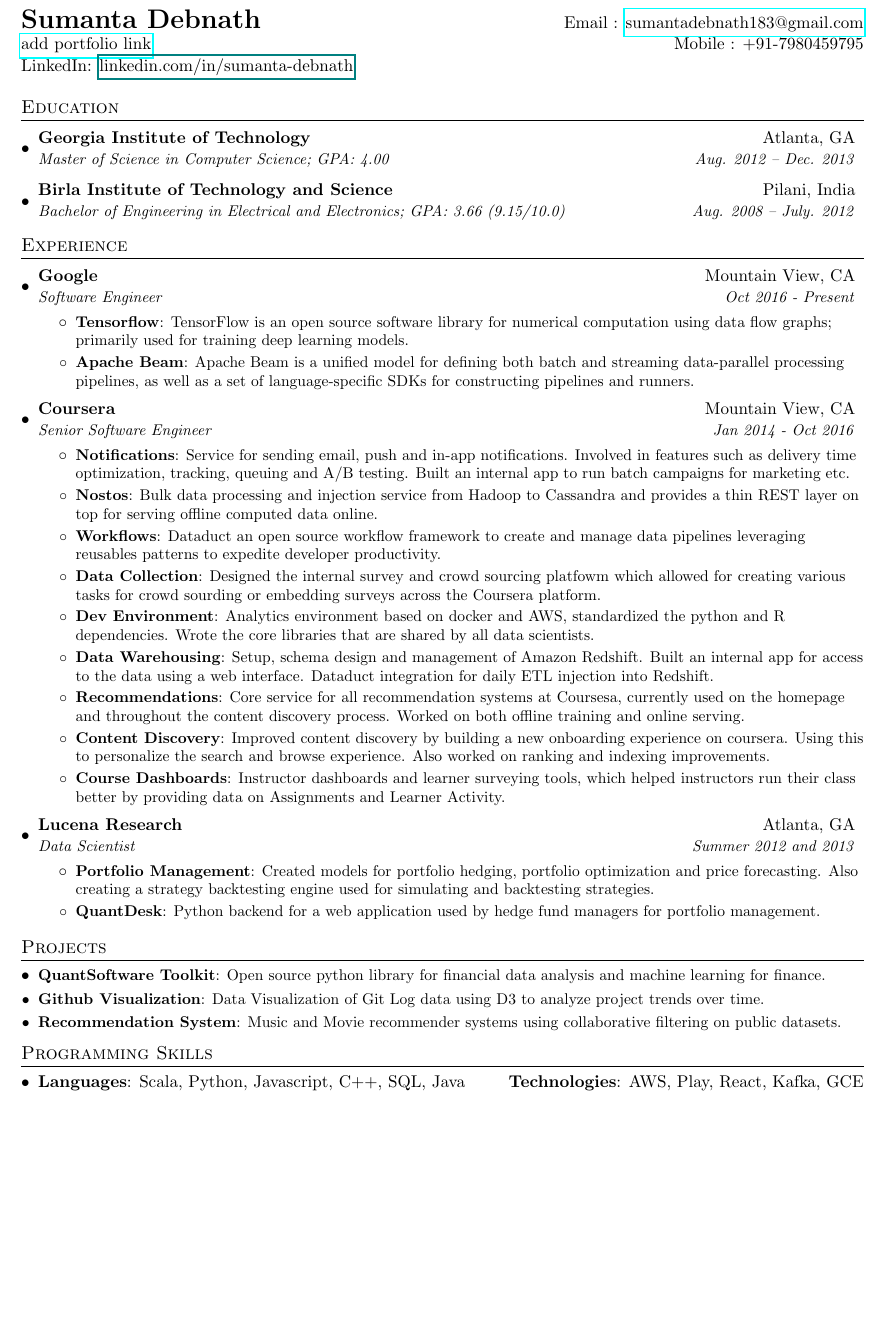
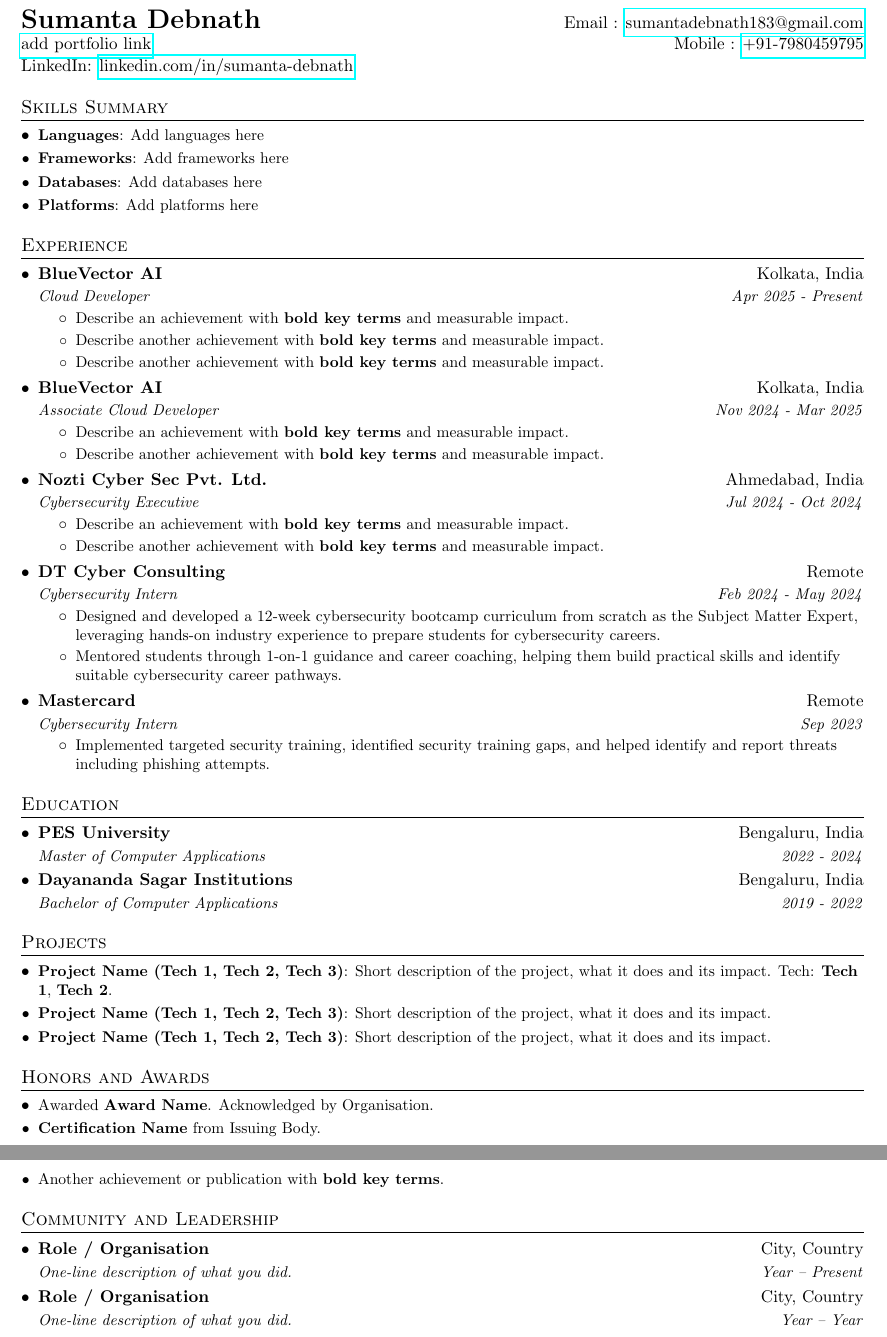
Before and after one commit to Sumanta-Debnath/sumantacv, a LaTeX document (sumanta-debnath.tex): part of the page before the commit and two parts of pages 1 and 2 of 2 after it, the two joined at a grey line, cut so that both start at the same text, the shorter picture padded with empty space. Compiled offline with pdfLaTeX.

Commit message:
Update sumanta-debnath.tex

```diff
--- a/sumanta-debnath.tex
+++ b/sumanta-debnath.tex
@@ -76,20 +78,18 @@
 %----------HEADING-----------------
 \begin{tabular*}{\textwidth}{l@{\extracolsep{\fill}}r}
   \textbf{\LARGE Sumanta Debnath} & Email : \href{mailto:sumantadebnath183@gmail.com}{sumantadebnath183@gmail.com}\\
-  \href{http://sourabhbajaj.com/}{add portfolio link} & Mobile : +91-7980459795 \\
-  LinkedIn: \href{www.linkedin.com/in/sumanta-debnath-587329206/}{linkedin.com/in/sumanta-debnath}
+  \href{https://example.com}{add portfolio link} & Mobile : \href{tel:+917980459795}{+91-7980459795} \\
+  LinkedIn: \href{https://www.linkedin.com/in/sumanta-debnath-587329206/}{linkedin.com/in/sumanta-debnath}
 \end{tabular*}
 
 
-%-----------EDUCATION-----------------
-\section{Education}
+%-----------SKILLS SUMMARY-----------------
+\section{Skills Summary}
   \resumeSubHeadingListStart
-    \resumeSubheading
-      {Georgia Institute of Technology}{Atlanta, GA}
-      {Master of Science in Computer Science;  GPA: 4.00}{Aug. 2012 -- Dec. 2013}
-    \resumeSubheading
-      {Birla Institute of Technology and Science}{Pilani, India}
-      {Bachelor of Engineering in Electrical and Electronics;  GPA: 3.66 (9.15/10.0)}{Aug. 2008 -- July. 2012}
+    \resumeItem{Languages}{Add languages here}
+    \resumeItem{Frameworks}{Add frameworks here}
+    \resumeItem{Databases}{Add databases here}
+    \resumeItem{Platforms}{Add platforms here}
   \resumeSubHeadingListEnd
 
 
@@ -98,75 +98,93 @@
   \resumeSubHeadingListStart
 
     \resumeSubheading
-      {Google}{Mountain View, CA}
-      {Software Engineer}{Oct 2016 - Present}
+      {BlueVector AI}{Kolkata, India}
+      {Cloud Developer}{Apr 2025 - Present}
       \resumeItemListStart
-        \resumeItem{Tensorflow}
-          {TensorFlow is an open source software library for numerical computation using data flow graphs; primarily used for training deep learning models.}
-        \resumeItem{Apache Beam}
-          {Apache Beam is a unified model for defining both batch and streaming data-parallel processing pipelines, as well as a set of language-specific SDKs for constructing pipelines and runners.}
+        \resumePoint{Describe an achievement with \textbf{bold key terms} and measurable impact.}
+        \resumePoint{Describe another achievement with \textbf{bold key terms} and measurable impact.}
+        \resumePoint{Describe another achievement with \textbf{bold key terms} and measurable impact.}
       \resumeItemListEnd
 
     \resumeSubheading
-      {Coursera}{Mountain View, CA}
-      {Senior Software Engineer}{Jan 2014 - Oct 2016}
+      {BlueVector AI}{Kolkata, India}
+      {Associate Cloud Developer}{Nov 2024 - Mar 2025}
       \resumeItemListStart
-        \resumeItem{Notifications}
-          {Service for sending email, push and in-app notifications. Involved in features such as delivery time optimization, tracking, queuing and A/B testing. Built an internal app to run batch campaigns for marketing etc.}
-        \resumeItem{Nostos}
-          {Bulk data processing and injection service from Hadoop to Cassandra and provides a thin REST layer on top for serving offline computed data online.}
-        \resumeItem{Workflows}
-          {Dataduct an open source workflow framework to create and manage data pipelines leveraging reusables patterns to expedite developer productivity.}
-        \resumeItem{Data Collection}
-          {Designed the internal survey and crowd sourcing platfowm which allowed for creating various tasks for crowd sourding or embedding surveys across the Coursera platform.}
-        \resumeItem{Dev Environment}
-          {Analytics environment based on docker and AWS, standardized the python and R dependencies. Wrote the core libraries that are shared by all data scientists.}
-        \resumeItem{Data Warehousing}
-          {Setup, schema design and management of Amazon Redshift. Built an internal app for access to the data using a web interface. Dataduct integration for daily ETL injection into Redshift.}
-        \resumeItem{Recommendations}
-          {Core service for all recommendation systems at Coursesa, currently used on the homepage and throughout the content discovery process. Worked on both offline training and online serving.}
-        \resumeItem{Content Discovery}
-          {Improved content discovery by building a new onboarding experience on coursera. Using this to personalize the search and browse experience. Also worked on ranking and indexing improvements.}
-        \resumeItem{Course Dashboards}
-          {Instructor dashboards and learner surveying tools, which helped instructors run their class better by providing data on Assignments and Learner Activity.}
+        \resumePoint{Describe an achievement with \textbf{bold key terms} and measurable impact.}
+        \resumePoint{Describe another achievement with \textbf{bold key terms} and measurable impact.}
       \resumeItemListEnd
 
     \resumeSubheading
-      {Lucena Research}{Atlanta, GA}
-      {Data Scientist}{Summer 2012 and 2013}
+      {Nozti Cyber Sec Pvt. Ltd.}{Ahmedabad, India}
+      {Cybersecurity Executive}{Jul 2024 - Oct 2024}
       \resumeItemListStart
-        \resumeItem{Portfolio Management}
-          {Created models for portfolio hedging,  portfolio optimization and price forecasting. Also creating a strategy backtesting engine used for simulating and backtesting strategies.}
-        \resumeItem{QuantDesk}
-          {Python backend for a web application used by hedge fund managers for portfolio management.}
+        \resumePoint{Describe an achievement with \textbf{bold key terms} and measurable impact.}
+        \resumePoint{Describe another achievement with \textbf{bold key terms} and measurable impact.}
+      \resumeItemListEnd
+
+    \resumeSubheading
+      {DT Cyber Consulting}{Remote}
+      {Cybersecurity Intern}{Feb 2024 - May 2024}
+      \resumeItemListStart
+        \resumePoint{Designed and developed a 12-week cybersecurity bootcamp curriculum from scratch as the Subject Matter Expert, leveraging hands-on industry experience to prepare students for cybersecurity careers.}
+        \resumePoint{Mentored students through 1-on-1 guidance and career coaching, helping them build practical skills and identify suitable cybersecurity career pathways.}
+      \resumeItemListEnd
+
+    \resumeSubheading
+      {Mastercard}{Remote}
+      {Cybersecurity Intern}{Sep 2023}
+      \resumeItemListStart
+        \resumePoint{Implemented targeted security training, identified security training gaps, and helped identify and report threats including phishing attempts.}
       \resumeItemListEnd
 
   \resumeSubHeadingListEnd
 
 
+%-----------EDUCATION-----------------
+\section{Education}
+  \resumeSubHeadingListStart
+    \resumeSubheading
+      {PES University}{Bengaluru, India}
+      {Master of Computer Applications}{2022 - 2024}
+  \resumeSubHeadingListEnd
+
+  \resumeSubHeadingListStart
+    \resumeSubheading
+      {Dayananda Sagar Institutions}{Bengaluru, India}
+      {Bachelor of Computer Applications}{2019 - 2022}
+  \resumeSubHeadingListEnd
+
 %-----------PROJECTS-----------------
 \section{Projects}
   \resumeSubHeadingListStart
-    \resumeSubItem{QuantSoftware Toolkit}
-      {Open source python library for financial data analysis and machine learning for finance.}
-    \resumeSubItem{Github Visualization}
-      {Data Visualization of Git Log data using D3 to analyze project trends over time.}
-    \resumeSubItem{Recommendation System}
-      {Music and Movie recommender systems using collaborative filtering on public datasets.}
-%     \resumeSubItem{Mac Setup}
-%       {Book that gives step by step instructions on setting up developer environment on Mac OS.}
+    \resumeItem{Project Name (Tech 1, Tech 2, Tech 3)}
+      {Short description of the project, what it does and its impact. Tech: \textbf{Tech 1}, \textbf{Tech 2}.}
+    \resumeItem{Project Name (Tech 1, Tech 2, Tech 3)}
+      {Short description of the project, what it does and its impact.}
+    \resumeItem{Project Name (Tech 1, Tech 2, Tech 3)}
+      {Short description of the project, what it does and its impact.}
   \resumeSubHeadingListEnd
 
-%
-%--------PROGRAMMING SKILLS------------
-\section{Programming Skills}
- \resumeSubHeadingListStart
-   \item{
-     \textbf{Languages}{: Scala, Python, Javascript, C++, SQL, Java}
-     \hfill
-     \textbf{Technologies}{: AWS, Play, React, Kafka, GCE}
-   }
- \resumeSubHeadingListEnd
+
+%-----------HONORS AND AWARDS-----------------
+\section{Honors and Awards}
+  \resumeSubHeadingListStart
+    \resumePoint{Awarded \textbf{Award Name}. Acknowledged by Organisation.}
+    \resumePoint{\textbf{Certification Name} from Issuing Body.}
+    \resumePoint{Another achievement or publication with \textbf{bold key terms}.}
+  \resumeSubHeadingListEnd
+
+
+%-----------COMMUNITY AND LEADERSHIP-----------------
+\section{Community and Leadership}
+  \resumeSubHeadingListStart
+    \resumeSubheading
+      {Role / Organisation}{City, Country}
+      {One-line description of what you did.}{Year -- Present}
+    \resumeSubheading
+      {Role / Organisation}{City, Country}
+      {One-line description of what you did.}{Year -- Year}
+  \resumeSubHeadingListEnd
 
 
 %-------------------------------------------
```
Also changed, not shown: sumanta-debnath.tex (24 more changed lines).
